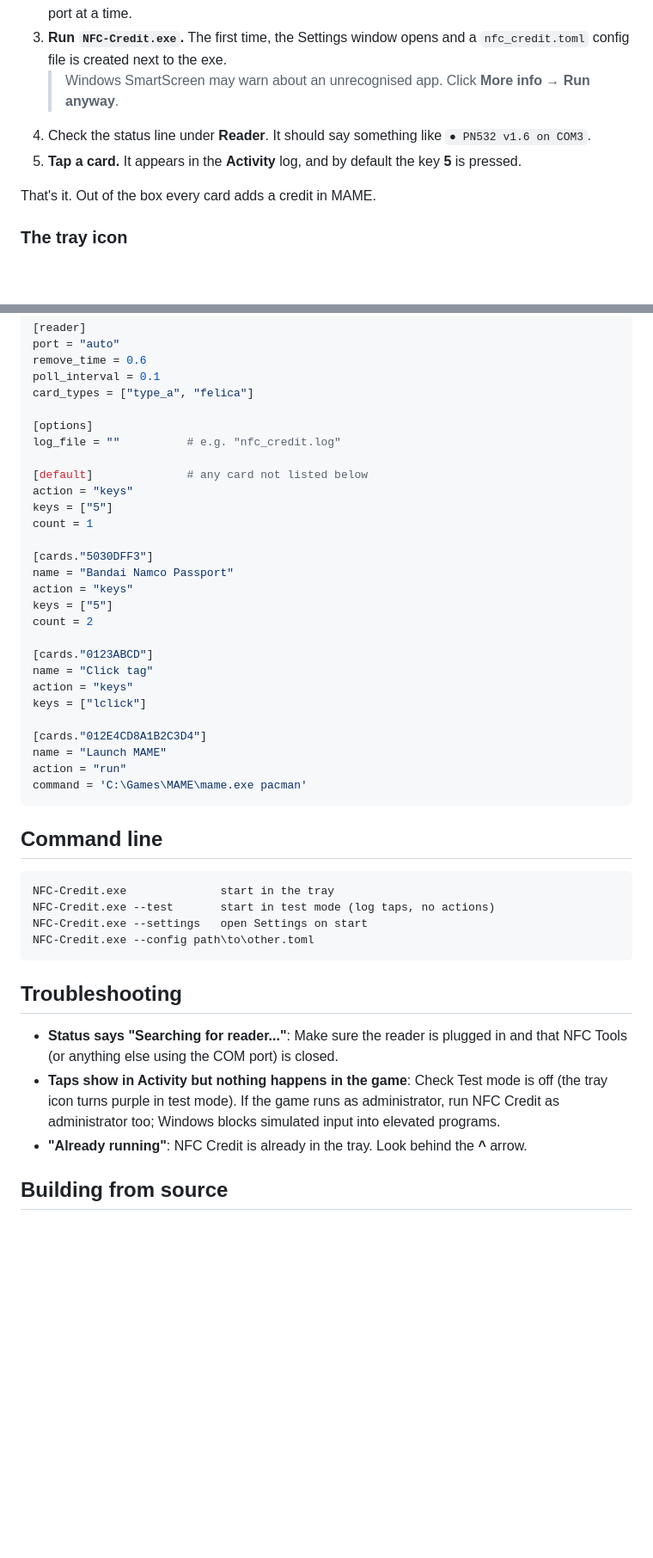
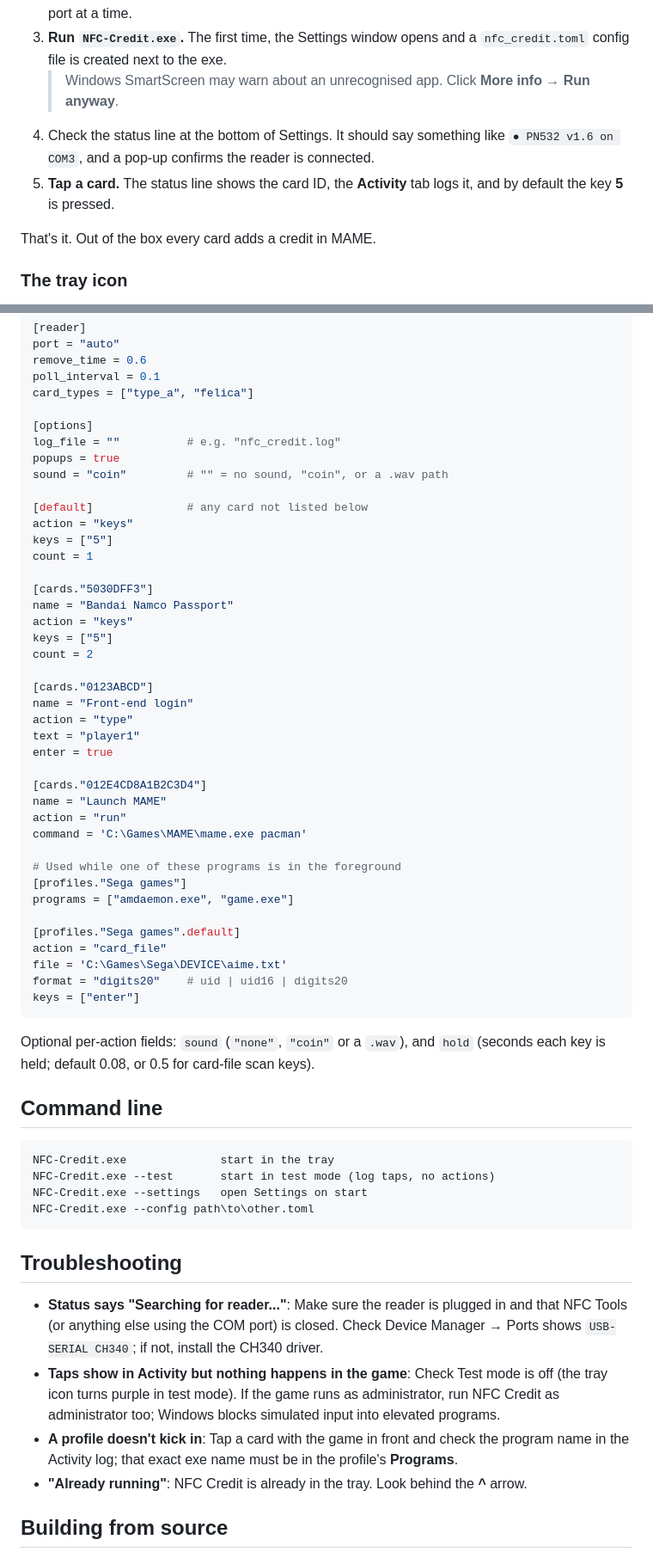
Before and after one commit to pasiegel/nfc-credit, a Markdown page: README.md, 2 parts joined by grey strips. Shown at 86% size. Rendered like a GitHub page; blank space fills up the shorter version.

````diff
--- a/README.md
+++ b/README.md
@@ -31,8 +37,8 @@ NFC Credit sits in the Windows system tray and watches a PN532 NFC reader. When
 2. **Close NFC Tools** or any other program using the reader. Only one program can use the COM port at a time.
 3. **Run `NFC-Credit.exe`.** The first time, the Settings window opens and a `nfc_credit.toml` config file is created next to the exe.
    > Windows SmartScreen may warn about an unrecognised app. Click **More info → Run anyway**.
-4. Check the status line under **Reader**. It should say something like `● PN532 v1.6 on COM3`.
-5. **Tap a card.** It appears in the **Activity** log, and by default the key **5** is pressed.
+4. Check the status line at the bottom of Settings. It should say something like `● PN532 v1.6 on COM3`, and a pop-up confirms the reader is connected.
+5. **Tap a card.** The status line shows the card ID, the **Activity** tab logs it, and by default the key **5** is pressed.
 
 That's it. Out of the box every card adds a credit in MAME.
 
@@ -102,6 +154,8 @@ card_types = ["type_a", "felica"]
 
 [options]
 log_file = ""          # e.g. "nfc_credit.log"
+popups = true
+sound = "coin"         # "" = no sound, "coin", or a .wav path
 
 [default]              # any card not listed below
 action = "keys"
@@ -115,15 +169,28 @@ keys = ["5"]
 count = 2
 
 [cards."0123ABCD"]
-name = "Click tag"
-action = "keys"
-keys = ["lclick"]
+name = "Front-end login"
+action = "type"
+text = "player1"
+enter = true
 
 [cards."012E4CD8A1B2C3D4"]
 name = "Launch MAME"
 action = "run"
 command = 'C:\Games\MAME\mame.exe pacman'
+
+# Used while one of these programs is in the foreground
+[profiles."Sega games"]
+programs = ["amdaemon.exe", "game.exe"]
+
+[profiles."Sega games".default]
+action = "card_file"
+file = 'C:\Games\Sega\DEVICE\aime.txt'
+format = "digits20"    # uid | uid16 | digits20
+keys = ["enter"]
 ```
+
+Optional per-action fields: `sound` (`"none"`, `"coin"` or a `.wav`), and `hold` (seconds each key is held; default 0.08, or 0.5 for card-file scan keys).
 
 ## Command line
 
@@ -136,8 +203,9 @@ NFC-Credit.exe --config path\to\other.toml
 
 ## Troubleshooting
 
-- **Status says "Searching for reader..."**: Make sure the reader is plugged in and that NFC Tools (or anything else using the COM port) is closed.
+- **Status says "Searching for reader..."**: Make sure the reader is plugged in and that NFC Tools (or anything else using the COM port) is closed. Check Device Manager → Ports shows `USB-SERIAL CH340`; if not, install the CH340 driver.
 - **Taps show in Activity but nothing happens in the game**: Check Test mode is off (the tray icon turns purple in test mode). If the game runs as administrator, run NFC Credit as administrator too; Windows blocks simulated input into elevated programs.
+- **A profile doesn't kick in**: Tap a card with the game in front and check the program name in the Activity log; that exact exe name must be in the profile's **Programs**.
 - **"Already running"**: NFC Credit is already in the tray. Look behind the **^** arrow.
 
 ## Building from source
````
Also changed, not shown: other parts of README.md (+61 -9 lines), docs/options.png (added), docs/profile.png (added), docs/settings.png, 1 other file.
